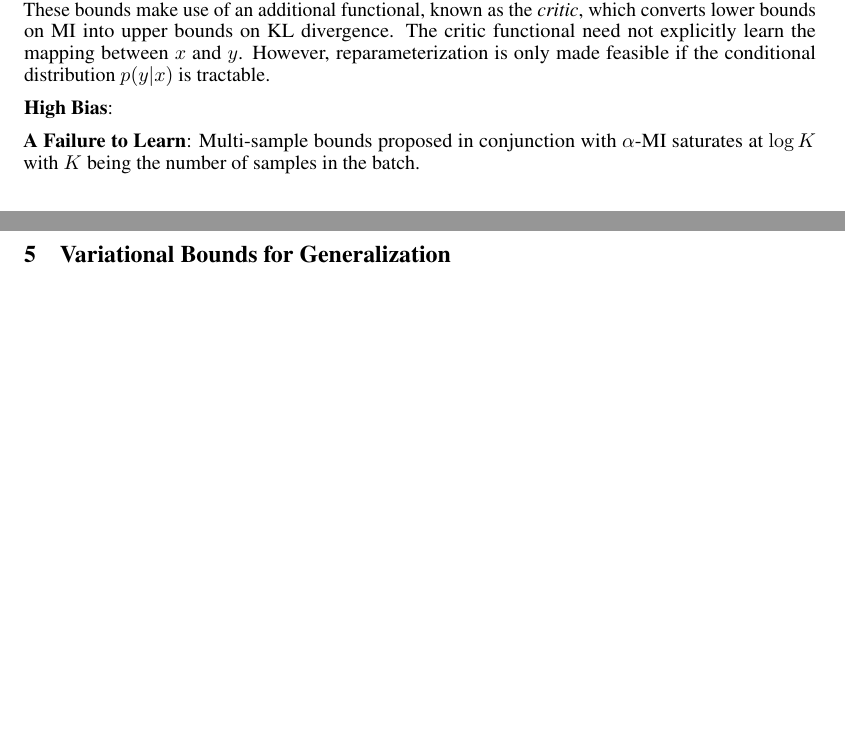
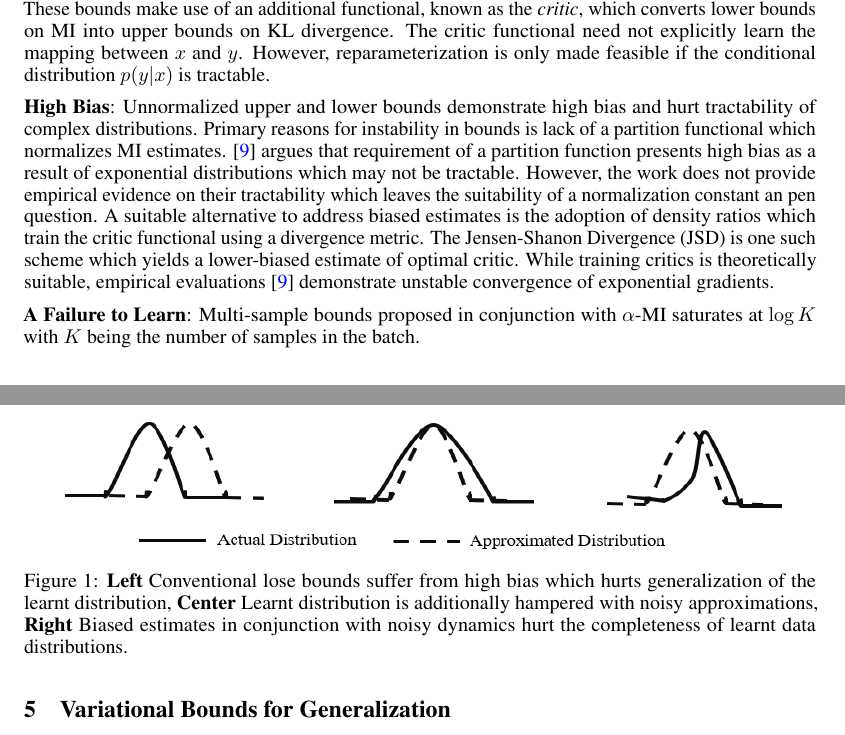
Before and after one commit to karush17/ECE1504-Project, a LaTeX paper (doc/neurips_2020.tex): two parts of pages 3 and 4 of 5, joined at a grey line, cut so that both start at the same text, the shorter picture padded with empty space. Compiled offline with pdfLaTeX.

Commit message:
wrap high bias

```diff
--- a/doc/neurips_2020.tex
+++ b/doc/neurips_2020.tex
@@ -125,16 +125,16 @@ Generalization bounds make use of random variables with a cumulant-generation \c
 % explain the problems here, demonstrate using table with tick marks and crosses, provide a visual (of distribution) as well, cite examples and mathematical flaws
 The work of \cite{variational} throws light on the behavior of tractable distributions with high dimensional random variables. Based on the empirical characteristics of these bounds, one can identify the hindrances faced in generalization of the leanring algorithm (see \autoref{fig:dist}).
 
-% \begin{figure*}[ht]
-%   \centering
-%   \includegraphics[height=2.5cm,width=13cm]{dist.PNG}
-%   \caption{\textbf{Left} Conventional lose bounds suffer from high bias which hurts generalization of the learnt distribution, \textbf{Center} Learnt distribution is additionally hampered with noisy approximations, \textbf{Right} Biased estimates in conjunction with noisy dynamics hurt the completeness of learnt data distributions.}
-%   \label{fig:dist}
-% \end{figure*}
-
 \textbf{High Variance}: Normalized upper and lower bounds aid in tractability of variational distributions when the data to be learned is long-tailed. However, these bounds demonstrate high variance as a result of large MI estimates. A suitable alternative to normalized bounds is to adopt the framework of structured bounds. These bounds leverage the structure of the problem and yield a known conditional distribution $p(y|x)$ which is tractable as per the problem setting. Structured bounds are conveniently applicable to representation learning \cite{cpc,variational} but do not necessarily scale to high-dimensional scenarios. Another alternative which provisions a conitional tractable distribution are reparameterization bounds. These bounds make use of an additional functional, known as the \textit{critic}, which converts lower bounds on MI into upper bounds on KL divergence. The critic functional need not explicitly learn the mapping between $x$ and $y$. However, reparameterization is only made feasible if the conditional distribution $p(y|x)$ is tractable.
 
-\textbf{High Bias}:
+\textbf{High Bias}: Unnormalized upper and lower bounds demonstrate high bias and hurt tractability of complex distributions. Primary reasons for instability in bounds is lack of a partition functional which normalizes MI estimates. \cite{variational} argues that requirement of a partition function presents high bias as a result of exponential distributions which may not be tractable. However, the work does not provide empirical evidence on their tractability which leaves the suitability of a normalization constant an pen question. A suitable alternative to address biased estimates is the adoption of density ratios which train the critic functional using a divergence metric. The Jensen-Shanon Divergence (JSD) is one such scheme which yields a lower-biased estimate of optimal critic. While training critics is theoretically suitable, empirical evaluations \cite{variational} demonstrate unstable convergence of exponential gradients.
+
+\begin{figure*}[ht]
+  \centering
+  \includegraphics[height=2.5cm,width=13cm]{dist.PNG}
+  \caption{\textbf{Left} Conventional lose bounds suffer from high bias which hurts generalization of the learnt distribution, \textbf{Center} Learnt distribution is additionally hampered with noisy approximations, \textbf{Right} Biased estimates in conjunction with noisy dynamics hurt the completeness of learnt data distributions.}
+  \label{fig:dist}
+\end{figure*}
 
 \textbf{A Failure to Learn}:  Multi-sample bounds proposed in conjunction with $\alpha$-MI saturates at $\log K$ with $K$ being the number of samples in the batch.
 
```
Also changed, not shown: doc/neurips_2020.pdf, 20 other files.
